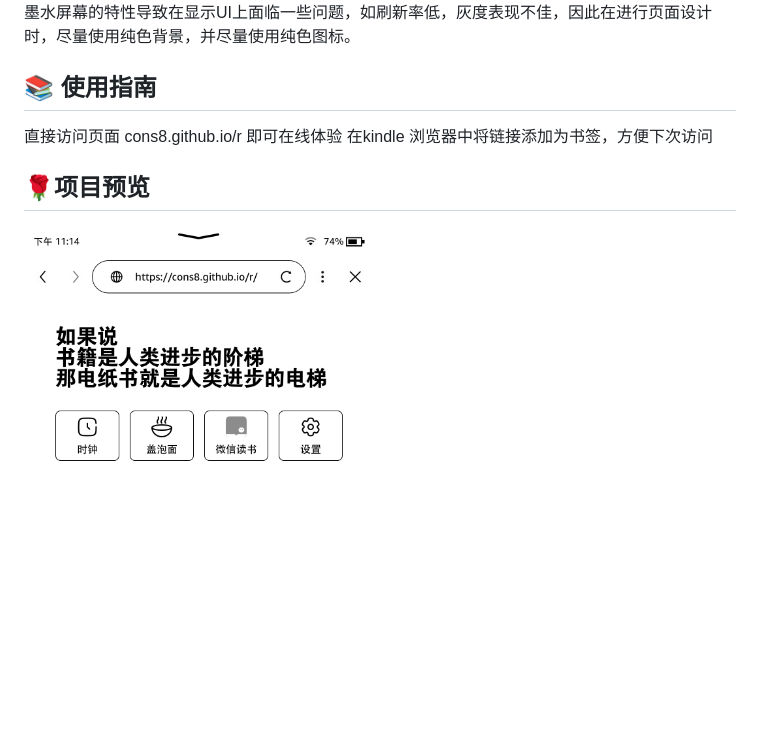
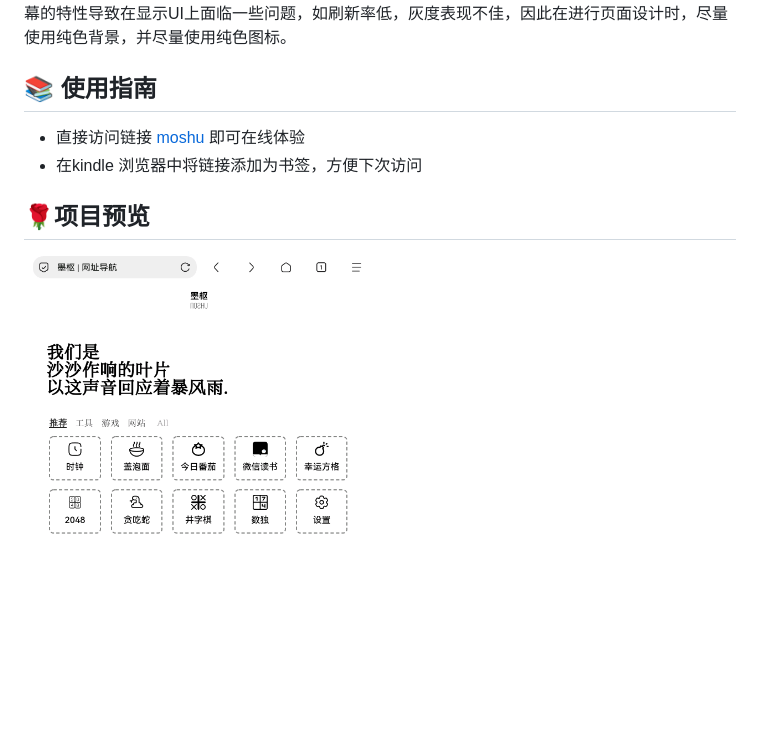
Before and after one commit to cons8/r, a Markdown page: README.md, the part around the change printed below. GitHub-like rendering; pictures changed too: static/screenshot-1759418448802.png (added), static/screenshot.png (deleted).

Commit message:
修改readme文件对于项目的描述

```diff
--- a/README.md
+++ b/README.md
@@ -5,7 +5,10 @@ kindle导航/资源整合
 因电子墨水屏幕的特性导致在显示UI上面临一些问题，如刷新率低，灰度表现不佳，因此在进行页面设计时，尽量使用纯色背景，并尽量使用纯色图标。
+
+
+
 ## 📚 使用指南
-直接访问页面 cons8.github.io/r 即可在线体验
-在kindle 浏览器中将链接添加为书签，方便下次访问
+- 直接访问链接 [moshu](https://cons8.github.io/r) 即可在线体验
+- 在kindle 浏览器中将链接添加为书签，方便下次访问
 
 ## 🌹项目预览
-<img width="350" alt="项目截图" src="./static/screenshot.png" />
+<img width="350" alt="项目截图" src="./static/screenshot-1759418448802.png" />
```
Also changed, not shown: other parts of README.md (+1 -1 lines).
